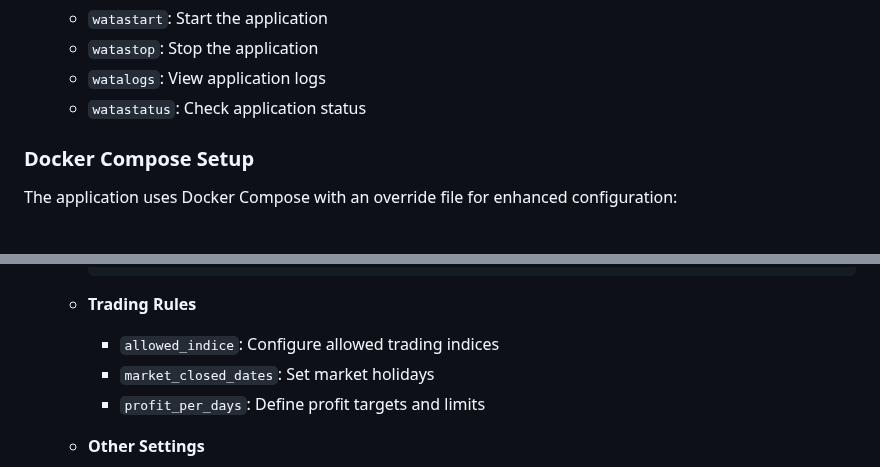
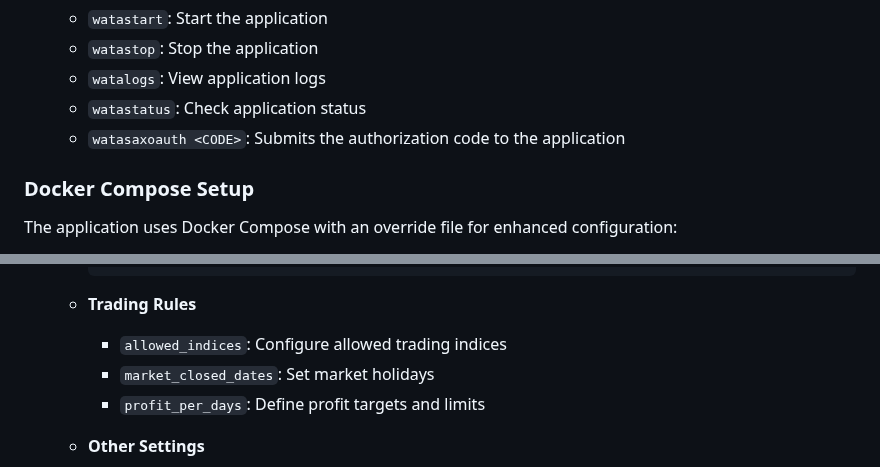
Before and after one commit to IOITI/WATA, a Markdown page: README.md, 2 parts joined by grey strips. Rendered like a GitHub page.

Commit message:
Refactor trading rules naming for consistency and update documentation

````diff
--- a/README.md
+++ b/README.md
@@ -135,6 +135,8 @@ WATA uses OAuth 2.0 for Saxo Bank API integration:
    - `watastop`: Stop the application
    - `watalogs`: View application logs
    - `watastatus`: Check application status
+   - `watasaxoauth <CODE>`: Submits the authorization code to the application
+
 
 ### Docker Compose Setup
 
@@ -200,7 +202,7 @@ After deployment, you need to set up your configuration:
      ```
 
    - **Trading Rules**
-     - `allowed_indice`: Configure allowed trading indices
+     - `allowed_indices`: Configure allowed trading indices
      - `market_closed_dates`: Set market holidays
      - `profit_per_days`: Define profit targets and limits
 
````
Also changed, not shown: docs/CONFIGURATION.md (+4 -4 lines), docs/saxo_authentication.md (+11 -3 lines), docs/images/ask_authorization.png (added), 2 other files.
